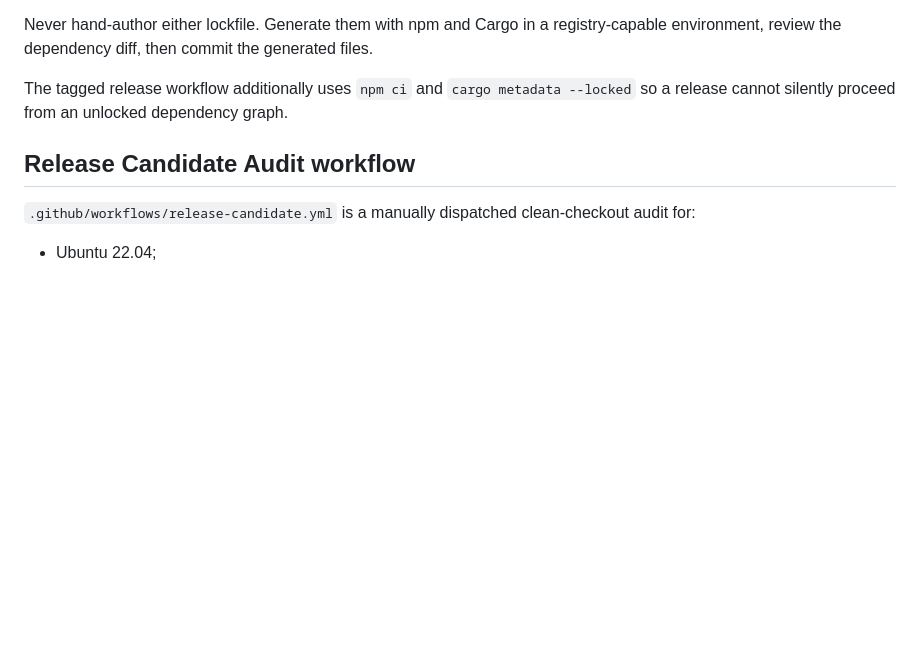
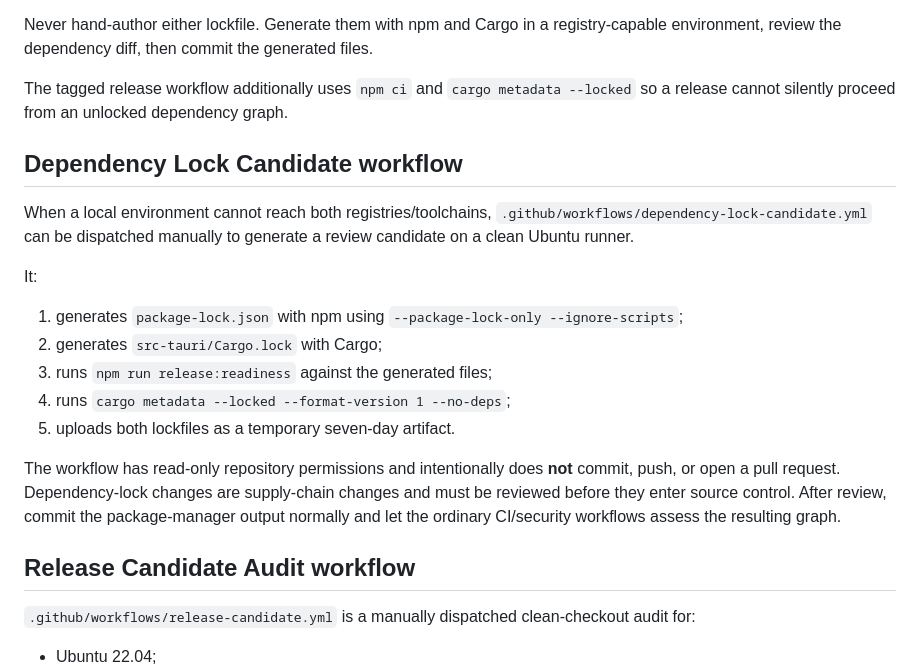
Before and after one commit to sanskarIN/textlens, a Markdown page: docs/release-evidence.md, the part around the change. GitHub-like rendering; blank space fills up the shorter version.

Commit message:
docs: document review-only lock candidate generation

```diff
--- a/docs/release-evidence.md
+++ b/docs/release-evidence.md
@@ -20,6 +20,20 @@ The check validates that the npm lockfile is parseable and supported, rejects ob
 Never hand-author either lockfile. Generate them with npm and Cargo in a registry-capable environment, review the dependency diff, then commit the generated files.
 
 The tagged release workflow additionally uses `npm ci` and `cargo metadata --locked` so a release cannot silently proceed from an unlocked dependency graph.
+
+## Dependency Lock Candidate workflow
+
+When a local environment cannot reach both registries/toolchains, `.github/workflows/dependency-lock-candidate.yml` can be dispatched manually to generate a review candidate on a clean Ubuntu runner.
+
+It:
+
+1. generates `package-lock.json` with npm using `--package-lock-only --ignore-scripts`;
+2. generates `src-tauri/Cargo.lock` with Cargo;
+3. runs `npm run release:readiness` against the generated files;
+4. runs `cargo metadata --locked --format-version 1 --no-deps`;
+5. uploads both lockfiles as a temporary seven-day artifact.
+
+The workflow has read-only repository permissions and intentionally does **not** commit, push, or open a pull request. Dependency-lock changes are supply-chain changes and must be reviewed before they enter source control. After review, commit the package-manager output normally and let the ordinary CI/security workflows assess the resulting graph.
 
 ## Release Candidate Audit workflow
 
```
